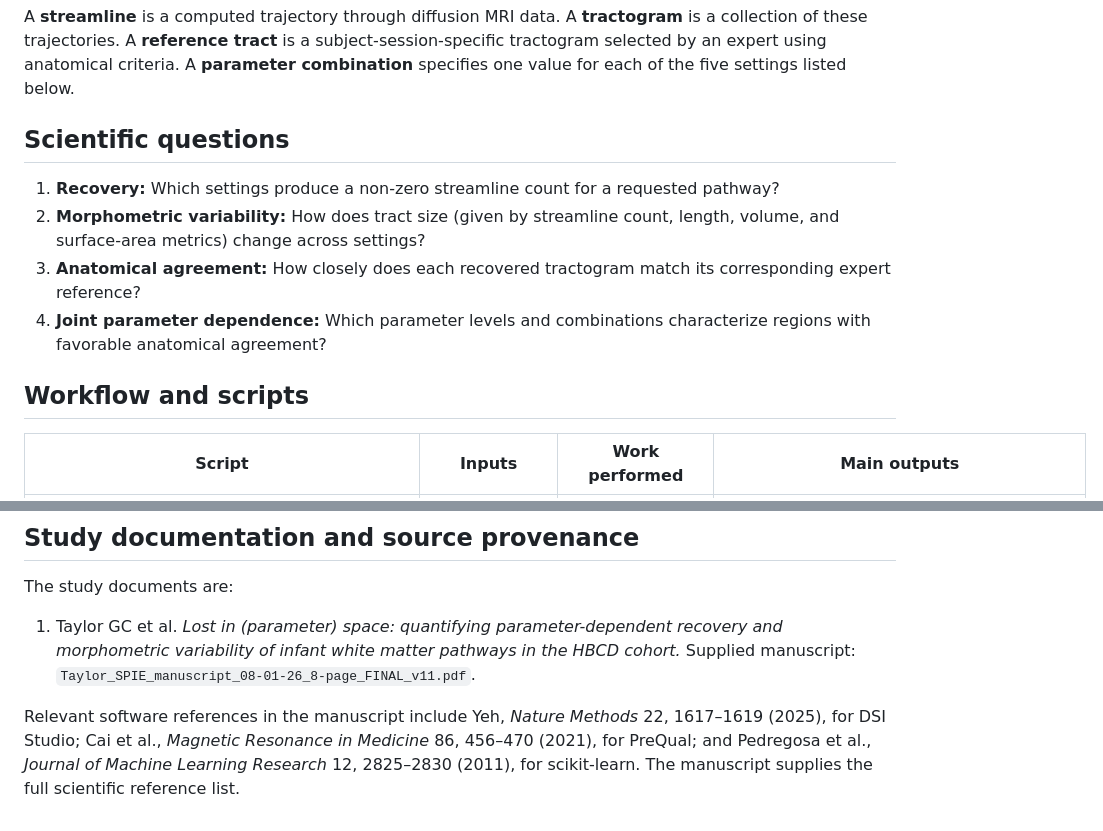
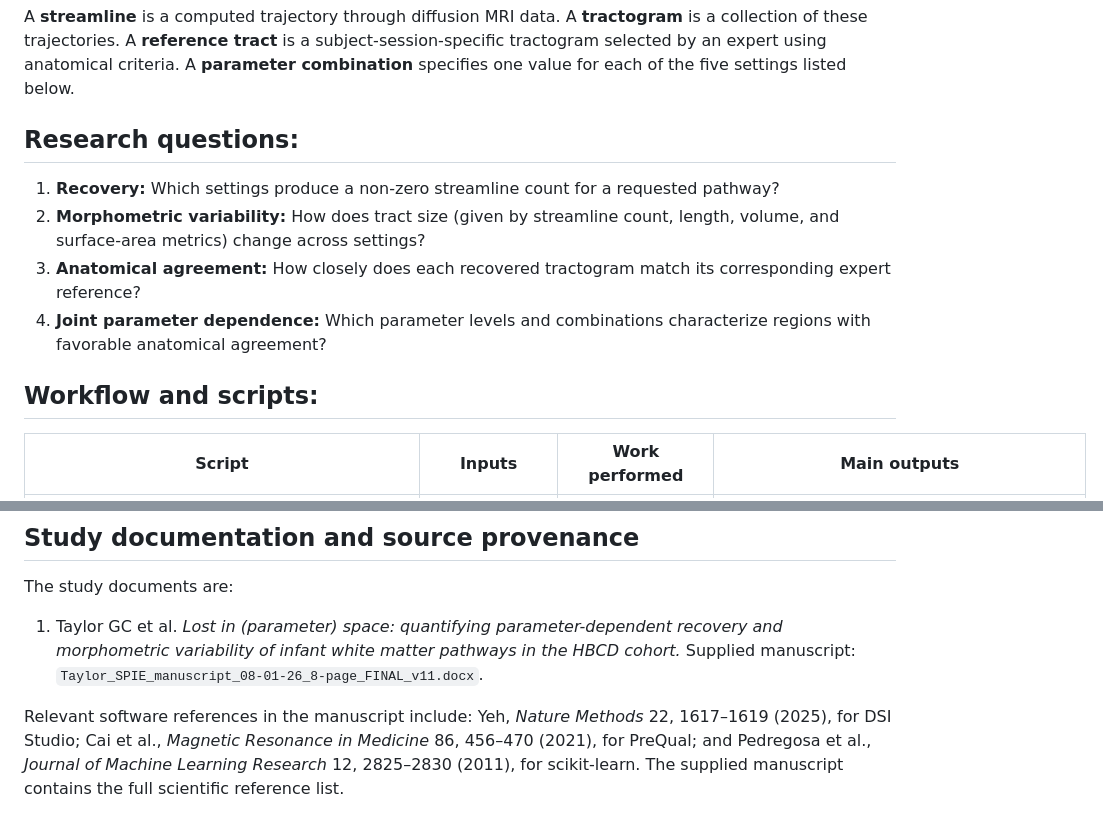
Before and after one commit to MASILab/HBCD_lost-in-param-space, a Markdown page: README.md, 2 parts joined by grey strips. Drawn GitHub-style.

```diff
--- a/README.md
+++ b/README.md
@@ -6,14 +6,14 @@ The study includes 12 infants with paired HBCD Visit 2 and Visit 3 scans, giving
 
 A **streamline** is a computed trajectory through diffusion MRI data. A **tractogram** is a collection of these trajectories. A **reference tract** is a subject-session-specific tractogram selected by an expert using anatomical criteria. A **parameter combination** specifies one value for each of the five settings listed below.
 
-## Scientific questions
+## Research questions:
 
 1. **Recovery:** Which settings produce a non-zero streamline count for a requested pathway?
 2. **Morphometric variability:** How does tract size (given by streamline count, length, volume, and surface-area metrics) change across settings?
 3. **Anatomical agreement:** How closely does each recovered tractogram match its corresponding expert reference?
 4. **Joint parameter dependence:** Which parameter levels and combinations characterize regions with favorable anatomical agreement?
 
-## Workflow and scripts
+## Workflow and scripts:
 
 | Script | Inputs | Work performed | Main outputs |
 |---|---|---|---|
@@ -107,6 +107,6 @@ The supplied runner processes the manifest and configured `bundles`.
 
 The study documents are:
 
-1. Taylor GC et al. *Lost in (parameter) space: quantifying parameter-dependent recovery and morphometric variability of infant white matter pathways in the HBCD cohort.* Supplied manuscript: `Taylor_SPIE_manuscript_08-01-26_8-page_FINAL_v11.pdf`.
+1. Taylor GC et al. *Lost in (parameter) space: quantifying parameter-dependent recovery and morphometric variability of infant white matter pathways in the HBCD cohort.* Supplied manuscript: `Taylor_SPIE_manuscript_08-01-26_8-page_FINAL_v11.docx`.
 
-Relevant software references in the manuscript include Yeh, *Nature Methods* 22, 1617–1619 (2025), for DSI Studio; Cai et al., *Magnetic Resonance in Medicine* 86, 456–470 (2021), for PreQual; and Pedregosa et al., *Journal of Machine Learning Research* 12, 2825–2830 (2011), for scikit-learn. The manuscript supplies the full scientific reference list.
+Relevant software references in the manuscript include: Yeh, *Nature Methods* 22, 1617–1619 (2025), for DSI Studio; Cai et al., *Magnetic Resonance in Medicine* 86, 456–470 (2021), for PreQual; and Pedregosa et al., *Journal of Machine Learning Research* 12, 2825–2830 (2011), for scikit-learn. The supplied manuscript contains the full scientific reference list.
```
Also changed, not shown: other parts of README.md (+1 -1 lines).
